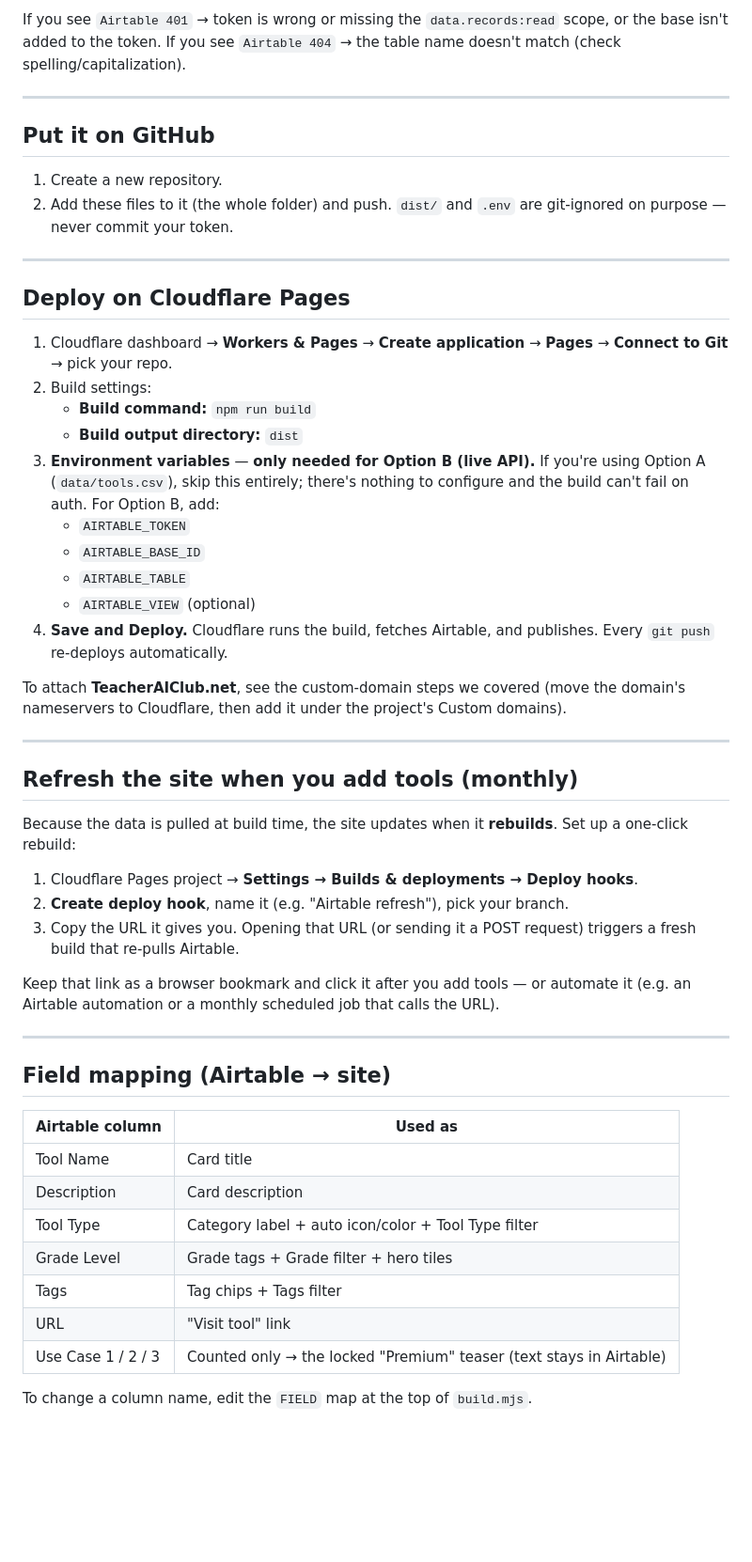
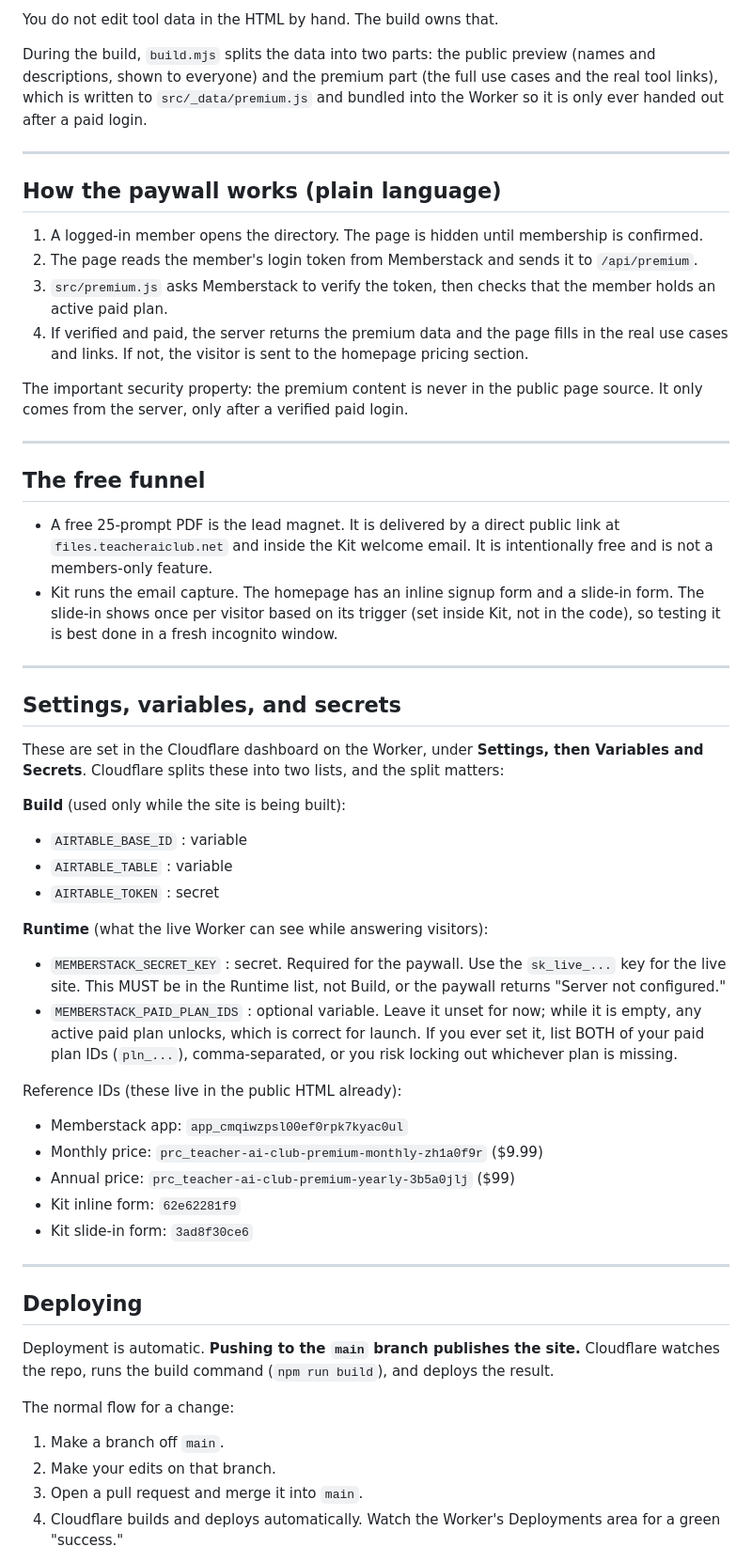
Before and after one commit to kishawhite6-spec/Teacher-AI-Club, a Markdown page: README.md, the part around one of its changes. Shown at 94% size. Drawn GitHub-style; blank space fills up the shorter version.

```diff
--- a/README.md
+++ b/README.md
@@ -86,66 +53,57 @@ You'll need **Node 18 or newer** (`node -v` to check).
 
-If you see `Airtable 401` → token is wrong or missing the `data.records:read` scope, or
-the base isn't added to the token. If you see `Airtable 404` → the table name doesn't
-match (check spelling/capitalization).
+You do not edit tool data in the HTML by hand. The build owns that.
+
+During the build, `build.mjs` splits the data into two parts: the public preview (names and descriptions, shown to everyone) and the premium part (the full use cases and the real tool links), which is written to `src/_data/premium.js` and bundled into the Worker so it is only ever handed out after a paid login.
 
 ---
 
-## Put it on GitHub
+## How the paywall works (plain language)
 
-1. Create a new repository.
-2. Add these files to it (the whole folder) and push.
-   `dist/` and `.env` are git-ignored on purpose — never commit your token.
+1. A logged-in member opens the directory. The page is hidden until membership is confirmed.
+2. The page reads the member's login token from Memberstack and sends it to `/api/premium`.
+3. `src/premium.js` asks Memberstack to verify the token, then checks that the member holds an active paid plan.
+4. If verified and paid, the server returns the premium data and the page fills in the real use cases and links. If not, the visitor is sent to the homepage pricing section.
+
+The important security property: the premium content is never in the public page source. It only comes from the server, only after a verified paid login.
 
 ---
 
-## Deploy on Cloudflare Pages
+## The free funnel
 
-1. Cloudflare dashboard → **Workers & Pages** → **Create application** → **Pages** →
-   **Connect to Git** → pick your repo.
-2. Build settings:
-   - **Build command:** `npm run build`
-   - **Build output directory:** `dist`
-3. **Environment variables** — **only needed for Option B (live API).** If you're using
-   Option A (`data/tools.csv`), skip this entirely; there's nothing to configure and the
-   build can't fail on auth. For Option B, add:
-   - `AIRTABLE_TOKEN`
-   - `AIRTABLE_BASE_ID`
-   - `AIRTABLE_TABLE`
-   - `AIRTABLE_VIEW` (optional)
-4. **Save and Deploy.** Cloudflare runs the build, fetches Airtable, and publishes.
-   Every `git push` re-deploys automatically.
-
-To attach **TeacherAIClub.net**, see the custom-domain steps we covered (move the
-domain's nameservers to Cloudflare, then add it under the project's Custom domains).
+- A free 25-prompt PDF is the lead magnet. It is delivered by a direct public link at `files.teacheraiclub.net` and inside the Kit welcome email. It is intentionally free and is not a members-only feature.
+- Kit runs the email capture. The homepage has an inline signup form and a slide-in form. The slide-in shows once per visitor based on its trigger (set inside Kit, not in the code), so testing it is best done in a fresh incognito window.
 
 ---
 
-## Refresh the site when you add tools (monthly)
+## Settings, variables, and secrets
 
-Because the data is pulled at build time, the site updates when it **rebuilds**.
-Set up a one-click rebuild:
+These are set in the Cloudflare dashboard on the Worker, under **Settings, then Variables and Secrets**. Cloudflare splits these into two lists, and the split matters:
 
-1. Cloudflare Pages project → **Settings → Builds & deployments → Deploy hooks**.
-2. **Create deploy hook**, name it (e.g. "Airtable refresh"), pick your branch.
-3. Copy the URL it gives you. Opening that URL (or sending it a POST request)
-   triggers a fresh build that re-pulls Airtable.
+**Build** (used only while the site is being built):
+- `AIRTABLE_BASE_ID` : variable
+- `AIRTABLE_TABLE` : variable
+- `AIRTABLE_TOKEN` : secret
 
-Keep that link as a browser bookmark and click it after you add tools — or automate it
-(e.g. an Airtable automation or a monthly scheduled job that calls the URL).
+**Runtime** (what the live Worker can see while answering visitors):
+- `MEMBERSTACK_SECRET_KEY` : secret. Required for the paywall. Use the `sk_live_...` key for the live site. This MUST be in the Runtime list, not Build, or the paywall returns "Server not configured."
+- `MEMBERSTACK_PAID_PLAN_IDS` : optional variable. Leave it unset for now; while it is empty, any active paid plan unlocks, which is correct for launch. If you ever set it, list BOTH of your paid plan IDs (`pln_...`), comma-separated, or you risk locking out whichever plan is missing.
+
+Reference IDs (these live in the public HTML already):
+- Memberstack app: `app_cmqiwzpsl00ef0rpk7kyac0ul`
+- Monthly price: `prc_teacher-ai-club-premium-monthly-zh1a0f9r` ($9.99)
+- Annual price: `prc_teacher-ai-club-premium-yearly-3b5a0jlj` ($99)
+- Kit inline form: `62e62281f9`
+- Kit slide-in form: `3ad8f30ce6`
 
 ---
 
-## Field mapping (Airtable → site)
+## Deploying
 
-| Airtable column | Used as |
-|-----------------|---------|
-| Tool Name | Card title |
-| Description | Card description |
-| Tool Type | Category label + auto icon/color + Tool Type filter |
-| Grade Level | Grade tags + Grade filter + hero tiles |
-| Tags | Tag chips + Tags filter |
-| URL | "Visit tool" link |
-| Use Case 1 / 2 / 3 | Counted only → the locked "Premium" teaser (text stays in Airtable) |
+Deployment is automatic. **Pushing to the `main` branch publishes the site.** Cloudflare watches the repo, runs the build command (`npm run build`), and deploys the result.
 
-To change a column name, edit the `FIELD` map at the top of `build.mjs`.
+The normal flow for a change:
+1. Make a branch off `main`.
+2. Make your edits on that branch.
+3. Open a pull request and merge it into `main`.
+4. Cloudflare builds and deploys automatically. Watch the Worker's Deployments area for a green "success."
 
```
Also changed, not shown: other parts of README.md (+55 -71 lines).
